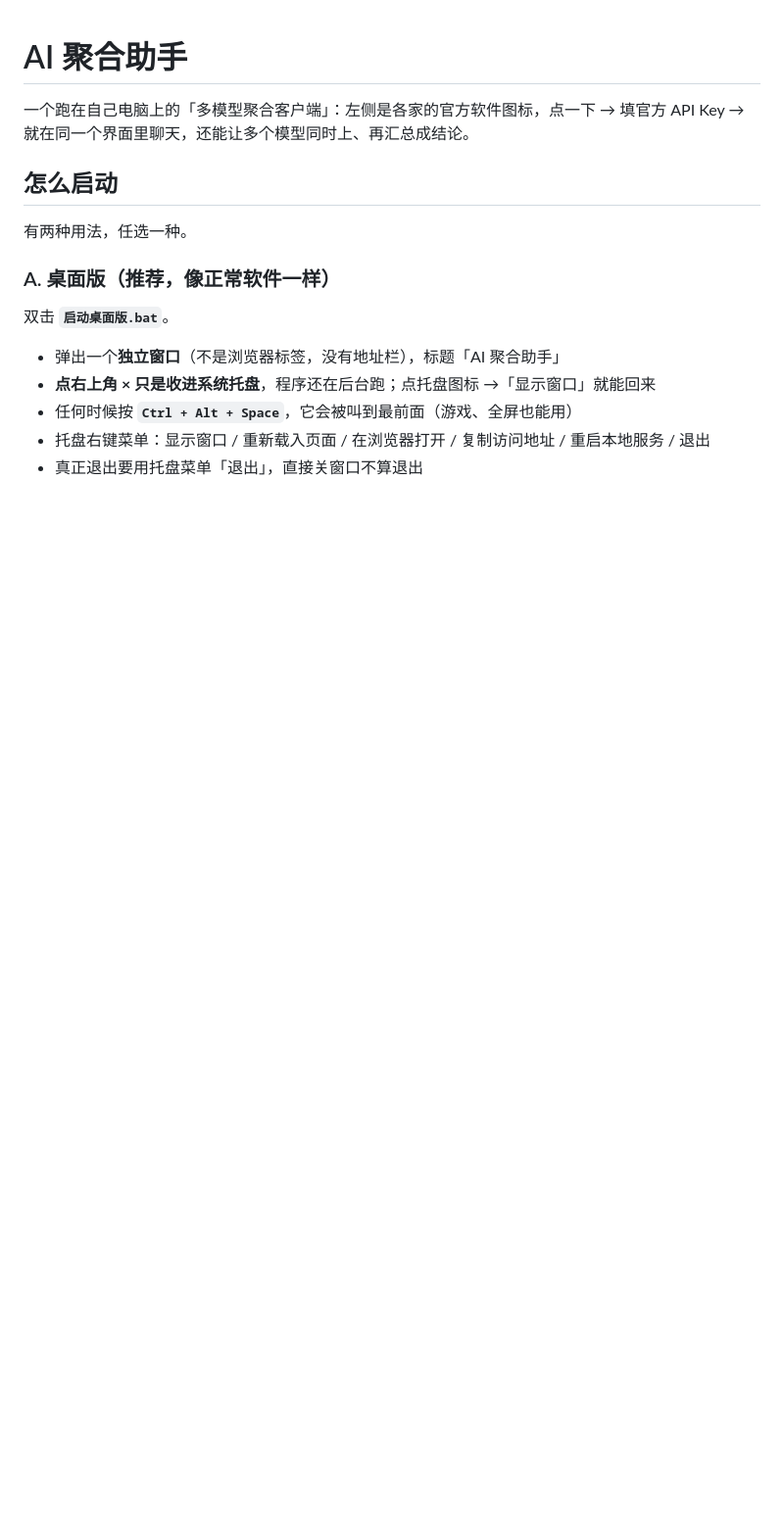
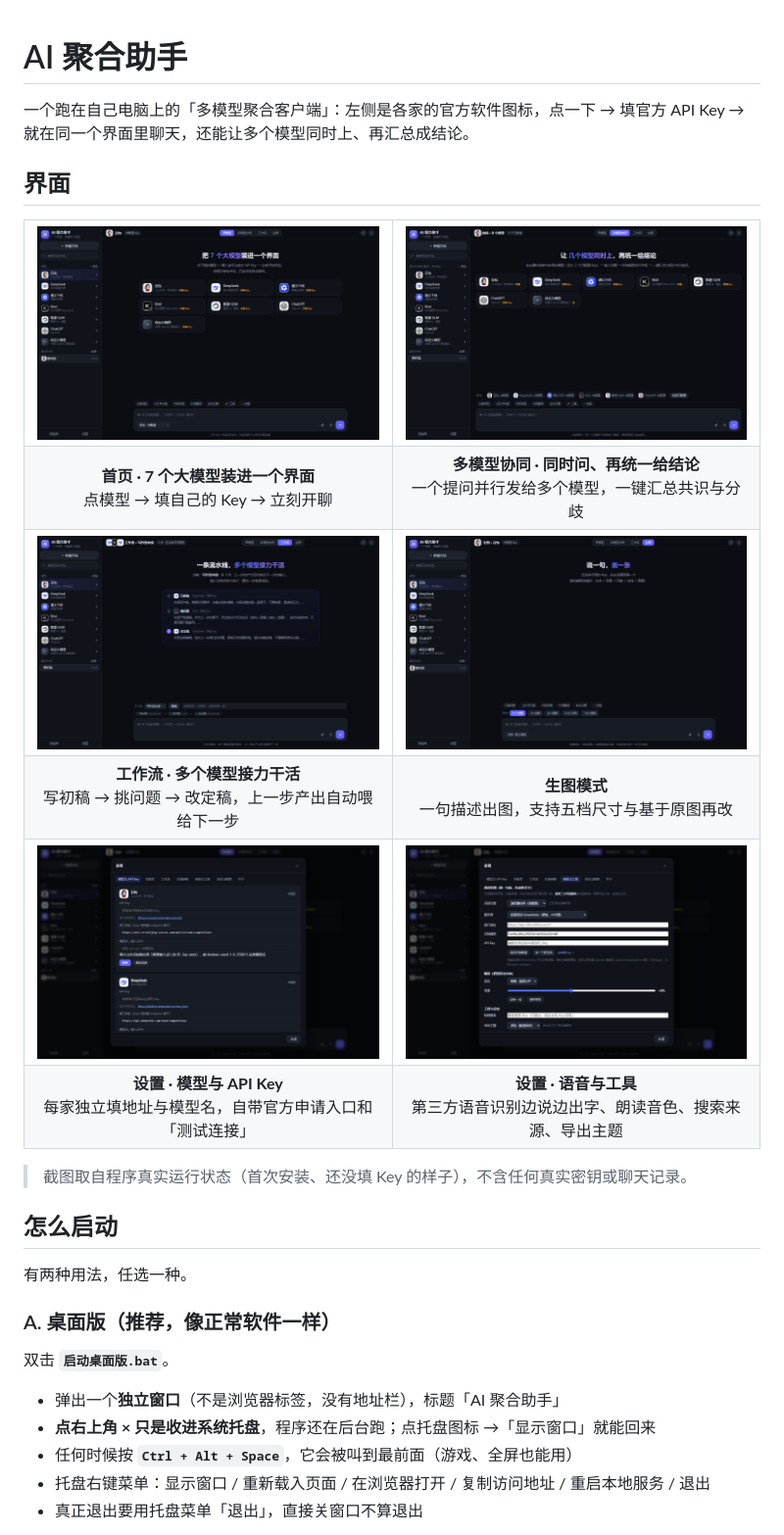
Before and after one commit to liminlan/ai-desktop-tools, a Markdown page: ai-hub/README.md, the part around the change. Shown at 98% size. Drawn GitHub-style; pictures changed too: ai-hub/screenshots/01-overview.png (added), ai-hub/screenshots/02-multi-model.png (added), ai-hub/screenshots/03-workflow.png (added); blank space fills up the shorter version.

Commit message:
ai-hub: 加入 6 张界面截图，设置页接口地址改为整行显示

```diff
--- a/ai-hub/README.md
+++ b/ai-hub/README.md
@@ -1,6 +1,37 @@
 # AI 聚合助手
 
 一个跑在自己电脑上的「多模型聚合客户端」：左侧是各家的官方软件图标，点一下 → 填官方 API Key → 就在同一个界面里聊天，还能让多个模型同时上、再汇总成结论。
+
+## 界面
+
+<table>
+  <tr>
+    <td width="50%"><img src="screenshots/01-overview.png" alt="首页：7 个模型一个界面"></td>
+    <td width="50%"><img src="screenshots/02-multi-model.png" alt="多模型协同：并行对比后汇总"></td>
+  </tr>
+  <tr>
+    <td align="center"><b>首页 · 7 个大模型装进一个界面</b><br>点模型 → 填自己的 Key → 立刻开聊</td>
+    <td align="center"><b>多模型协同 · 同时问、再统一给结论</b><br>一个提问并行发给多个模型，一键汇总共识与分歧</td>
+  </tr>
+  <tr>
+    <td width="50%"><img src="screenshots/03-workflow.png" alt="工作流：多个模型接力干活"></td>
+    <td width="50%"><img src="screenshots/04-imagegen.png" alt="生图模式"></td>
+  </tr>
+  <tr>
+    <td align="center"><b>工作流 · 多个模型接力干活</b><br>写初稿 → 挑问题 → 改定稿，上一步产出自动喂给下一步</td>
+    <td align="center"><b>生图模式</b><br>一句描述出图，支持五档尺寸与基于原图再改</td>
+  </tr>
+  <tr>
+    <td width="50%"><img src="screenshots/05-settings-keys.png" alt="设置：模型与 API Key"></td>
+    <td width="50%"><img src="screenshots/06-settings-voice.png" alt="设置：语音与工具"></td>
+  </tr>
+  <tr>
+    <td align="center"><b>设置 · 模型与 API Key</b><br>每家独立填地址与模型名，自带官方申请入口和「测试连接」</td>
+    <td align="center"><b>设置 · 语音与工具</b><br>第三方语音识别边说边出字、朗读音色、搜索来源、导出主题</td>
+  </tr>
+</table>
+
+> 截图取自程序真实运行状态（首次安装、还没填 Key 的样子），不含任何真实密钥或聊天记录。
 
 ## 怎么启动
 
```
Also changed, not shown: README.md (+2 -0 lines), 1 other file.
